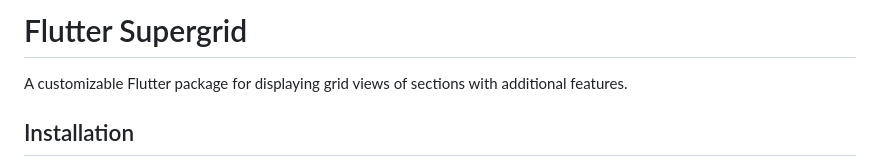
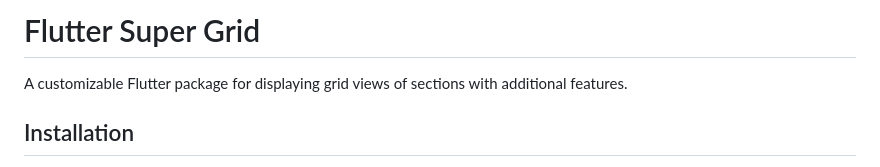
Before and after one commit to otrofy/flutter-super-grid, a Markdown page: README.md, the part around the change. Drawn GitHub-style.

```diff
--- a/README.md
+++ b/README.md
@@ -1,4 +1,4 @@
-# Flutter Supergrid
+# Flutter Super Grid
 
 A customizable Flutter package for displaying grid views of sections with additional features.
 
```
